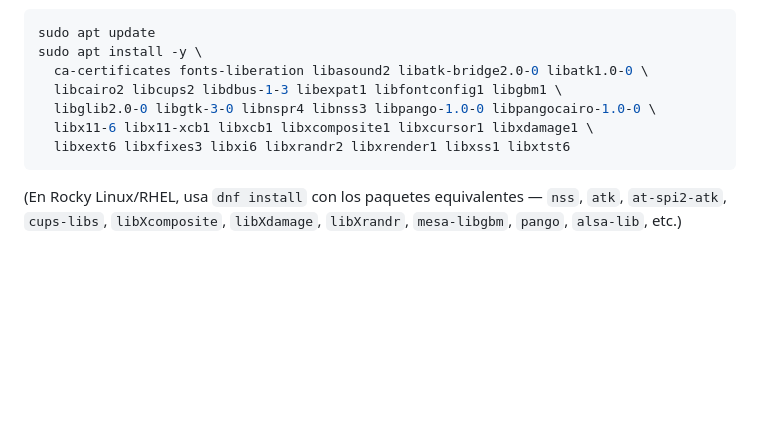
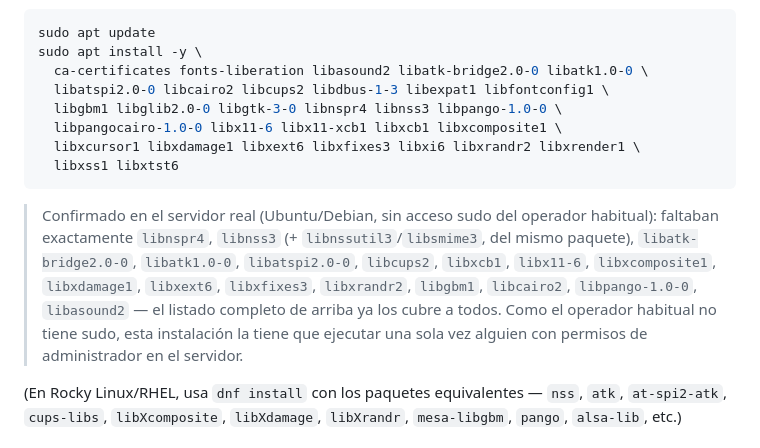
Before and after one commit to jfdelafuente/cso-incident-masivas-report, a Markdown page: DEPLOYMENT.md, the part around the change. Drawn GitHub-style; blank space fills up the shorter version.

Commit message:
Añadir libatspi2.0-0 a las librerías de Chrome headless y anotar sudo puntual
Confirmado en el servidor real: faltaba libatspi2.0-0 además del resto de
la lista. El operador habitual no tiene sudo, así que se anota que esta
instalación de librerías de sistema la debe ejecutar una sola vez alguien
con permisos de administrador.

Co-Authored-By: Claude Sonnet 5 <noreply@anthropic.com>

````diff
--- a/DEPLOYMENT.md
+++ b/DEPLOYMENT.md
@@ -102,11 +102,22 @@ Si la lista no está vacía, instala las dependencias de Chrome headless
 sudo apt update
 sudo apt install -y \
   ca-certificates fonts-liberation libasound2 libatk-bridge2.0-0 libatk1.0-0 \
-  libcairo2 libcups2 libdbus-1-3 libexpat1 libfontconfig1 libgbm1 \
-  libglib2.0-0 libgtk-3-0 libnspr4 libnss3 libpango-1.0-0 libpangocairo-1.0-0 \
-  libx11-6 libx11-xcb1 libxcb1 libxcomposite1 libxcursor1 libxdamage1 \
-  libxext6 libxfixes3 libxi6 libxrandr2 libxrender1 libxss1 libxtst6
+  libatspi2.0-0 libcairo2 libcups2 libdbus-1-3 libexpat1 libfontconfig1 \
+  libgbm1 libglib2.0-0 libgtk-3-0 libnspr4 libnss3 libpango-1.0-0 \
+  libpangocairo-1.0-0 libx11-6 libx11-xcb1 libxcb1 libxcomposite1 \
+  libxcursor1 libxdamage1 libxext6 libxfixes3 libxi6 libxrandr2 libxrender1 \
+  libxss1 libxtst6
 ```
+
+> Confirmado en el servidor real (Ubuntu/Debian, sin acceso sudo del
+> operador habitual): faltaban exactamente `libnspr4`, `libnss3` (+
+> `libnssutil3`/`libsmime3`, del mismo paquete), `libatk-bridge2.0-0`,
+> `libatk1.0-0`, `libatspi2.0-0`, `libcups2`, `libxcb1`, `libx11-6`,
+> `libxcomposite1`, `libxdamage1`, `libxext6`, `libxfixes3`, `libxrandr2`,
+> `libgbm1`, `libcairo2`, `libpango-1.0-0`, `libasound2` — el listado
+> completo de arriba ya los cubre a todos. Como el operador habitual no
+> tiene sudo, esta instalación la tiene que ejecutar una sola vez alguien
+> con permisos de administrador en el servidor.
 
 (En Rocky Linux/RHEL, usa `dnf install` con los paquetes equivalentes —
 `nss`, `atk`, `at-spi2-atk`, `cups-libs`, `libXcomposite`, `libXdamage`,
````
